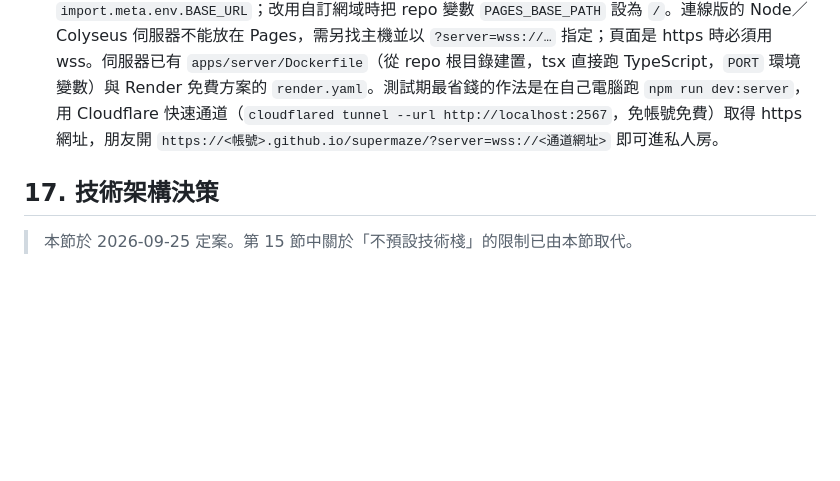
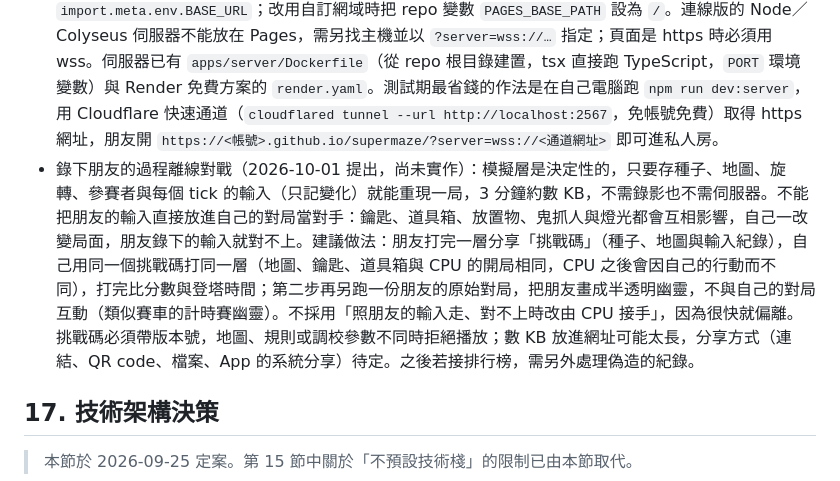
Before and after one commit to JingJerYen/supermaze, a Markdown page: CLAUDE.md, the part around the change. GitHub-like rendering; blank space fills up the shorter version.

Commit message:
CLAUDE.md：待確認清單加上錄下朋友過程離線對戰的構想
記錄可行性（決定性模擬只需存種子與輸入）、不能直接互動的原因、建議
的挑戰碼加幽靈做法，以及版本檢查與分享方式等待定事項。

Co-Authored-By: Claude Opus 5.5 <noreply@anthropic.com>
Claude-Session: https://claude.ai/code/session_01SCoau4rTVsmNWCdKdeg8rh

```diff
--- a/CLAUDE.md
+++ b/CLAUDE.md
@@ -467,6 +467,7 @@
 - 鬼抓人事件的正式數值是否維持試玩值（第一次預告與間隔各為回合時間的 20%、預告 10 秒、持續 15 秒、被抓定身 7 秒）。
 - 鬼是否需要移速以外的能力，以及事件結束後是否有保護期。
 - 伺服器託管與部署方式。客戶端（含單機沙盒）已可由 `.github/workflows/pages.yml` 在推上 main 時自動部署到 GitHub Pages（需在 repo 設定啟用 Pages，來源選 GitHub Actions），網址為 `https://<帳號>.github.io/supermaze/?local&players=4`；Vite 的 `base` 由 `BASE_PATH` 決定，模型路徑跟著 `import.meta.env.BASE_URL`；改用自訂網域時把 repo 變數 `PAGES_BASE_PATH` 設為 `/`。連線版的 Node／Colyseus 伺服器不能放在 Pages，需另找主機並以 `?server=wss://…` 指定；頁面是 https 時必須用 wss。伺服器已有 `apps/server/Dockerfile`（從 repo 根目錄建置，tsx 直接跑 TypeScript，`PORT` 環境變數）與 Render 免費方案的 `render.yaml`。測試期最省錢的作法是在自己電腦跑 `npm run dev:server`，用 Cloudflare 快速通道（`cloudflared tunnel --url http://localhost:2567`，免帳號免費）取得 https 網址，朋友開 `https://<帳號>.github.io/supermaze/?server=wss://<通道網址>` 即可進私人房。
+- 錄下朋友的過程離線對戰（2026-10-01 提出，尚未實作）：模擬層是決定性的，只要存種子、地圖、旋轉、參賽者與每個 tick 的輸入（只記變化）就能重現一局，3 分鐘約數 KB，不需錄影也不需伺服器。不能把朋友的輸入直接放進自己的對局當對手：鑰匙、道具箱、放置物、鬼抓人與燈光都會互相影響，自己一改變局面，朋友錄下的輸入就對不上。建議做法：朋友打完一層分享「挑戰碼」（種子、地圖與輸入紀錄），自己用同一個挑戰碼打同一層（地圖、鑰匙、道具箱與 CPU 的開局相同，CPU 之後會因自己的行動而不同），打完比分數與登塔時間；第二步再另跑一份朋友的原始對局，把朋友畫成半透明幽靈，不與自己的對局互動（類似賽車的計時賽幽靈）。不採用「照朋友的輸入走、對不上時改由 CPU 接手」，因為很快就偏離。挑戰碼必須帶版本號，地圖、規則或調校參數不同時拒絕播放；數 KB 放進網址可能太長，分享方式（連結、QR code、檔案、App 的系統分享）待定。之後若接排行榜，需另外處理偽造的紀錄。
 
 ## 17. 技術架構決策
 
```
